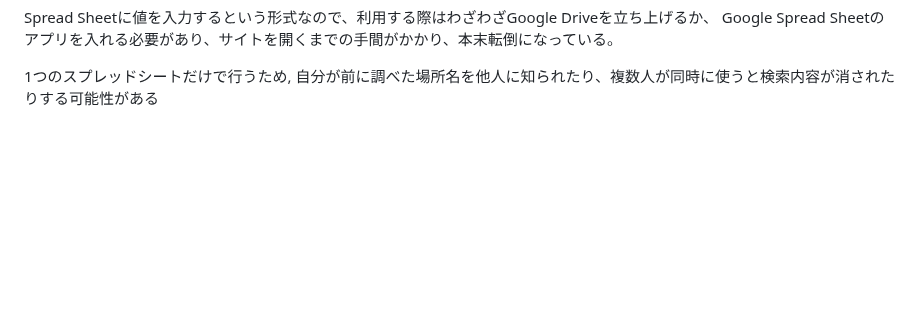
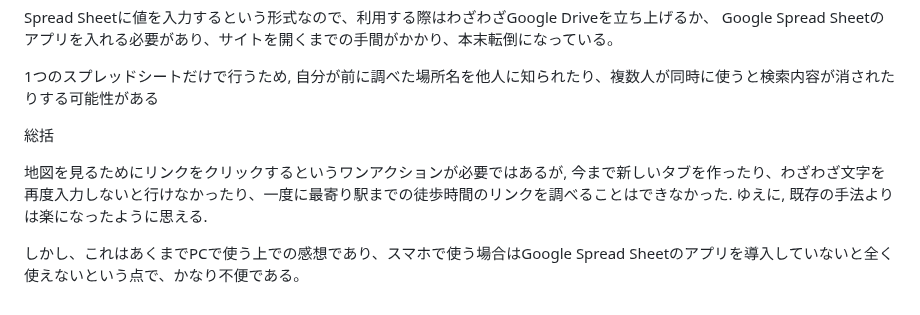
Before and after one commit to Eztas/SearchNearestStation, a Markdown page: README.md, the part around the change. Drawn GitHub-style; blank space fills up the shorter version.

```diff
--- a/README.md
+++ b/README.md
@@ -49,3 +49,9 @@ Spread Sheetに値を入力するという形式なので、利用する際は
 Google Spread Sheetのアプリを入れる必要があり、サイトを開くまでの手間がかかり、本末転倒になっている。
 
 1つのスプレッドシートだけで行うため, 自分が前に調べた場所名を他人に知られたり、複数人が同時に使うと検索内容が消されたりする可能性がある
+
+総括
+
+地図を見るためにリンクをクリックするというワンアクションが必要ではあるが, 今まで新しいタブを作ったり、わざわざ文字を再度入力しないと行けなかったり、一度に最寄り駅までの徒歩時間のリンクを調べることはできなかった. ゆえに, 既存の手法よりは楽になったように思える.
+
+しかし、これはあくまでPCで使う上での感想であり、スマホで使う場合はGoogle Spread Sheetのアプリを導入していないと全く使えないという点で、かなり不便である。
```
